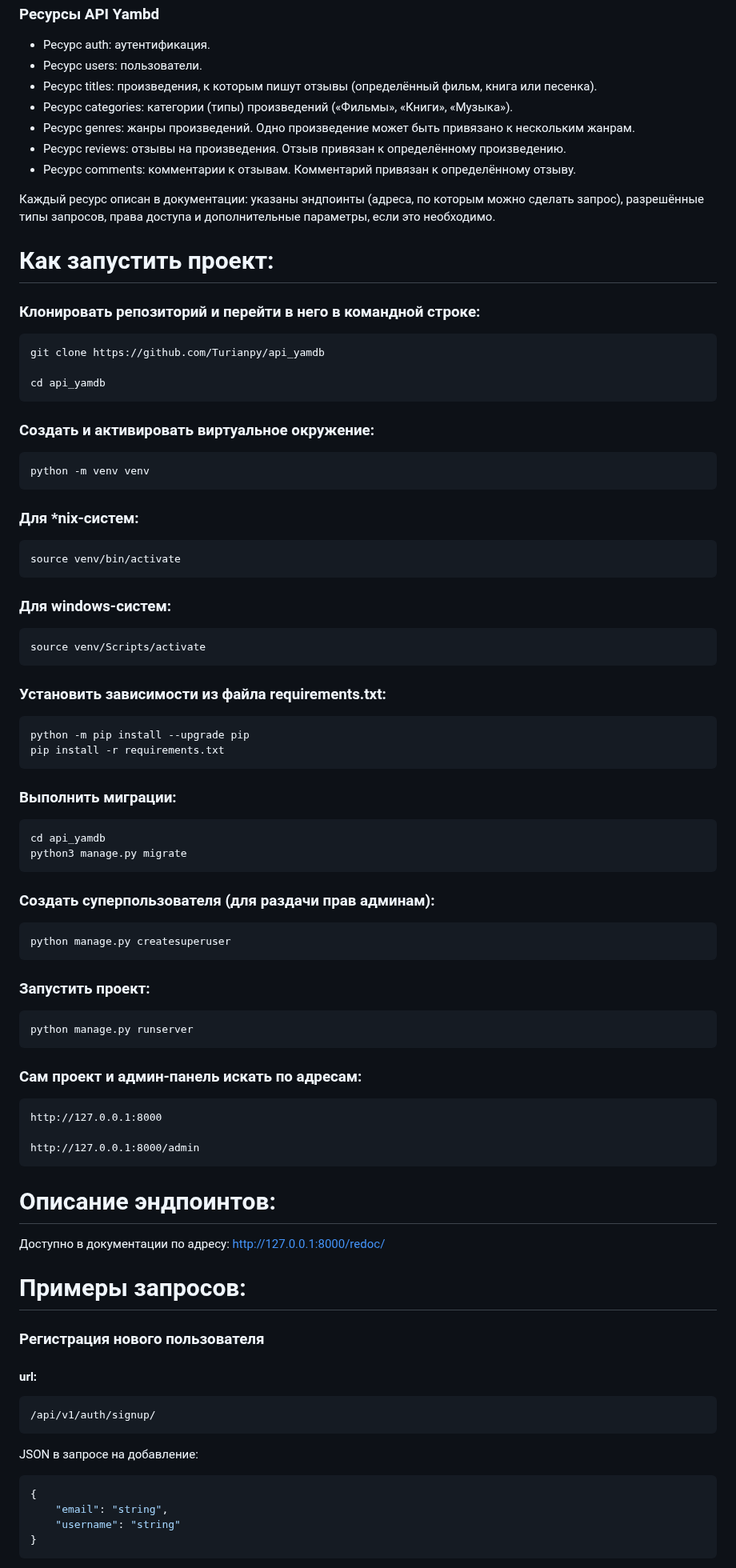
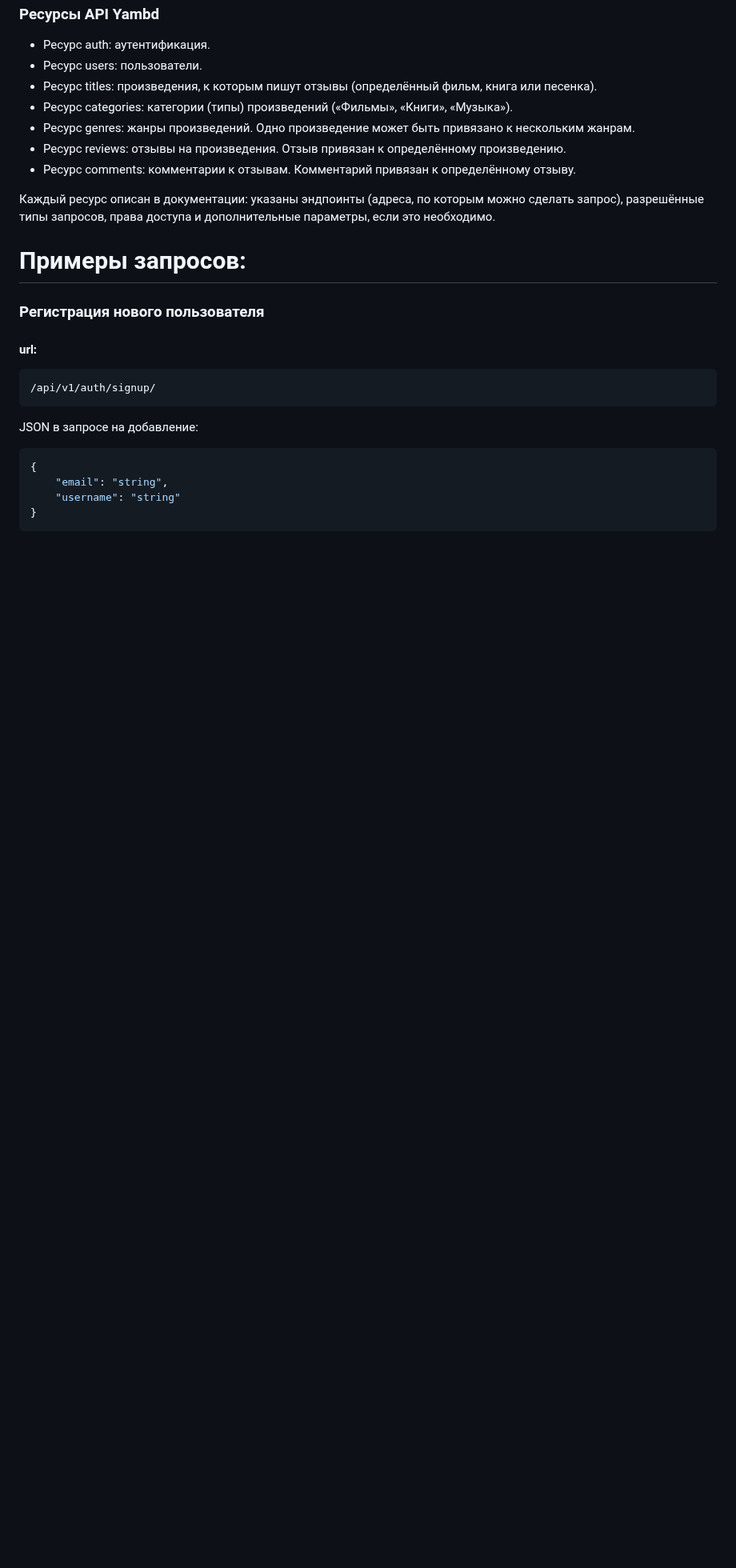
Before and after one commit to SmertinKirill/yamdb_final, a Markdown page: README.md, the part around one of its changes. Shown at 80% size. Drawn GitHub-style; blank space fills up the shorter version.

````diff
--- a/README.md
+++ b/README.md
@@ -52,70 +53,7 @@
 
 Каждый ресурс описан в документации: указаны эндпоинты (адреса, по которым можно сделать запрос), разрешённые типы запросов, права доступа и дополнительные параметры, если это необходимо.
 
-# Как запустить проект:
-### Клонировать репозиторий и перейти в него в командной строке:
 
-```
-git clone https://github.com/Turianpy/api_yamdb
-
-cd api_yamdb
-```
-
-### Cоздать и активировать виртуальное окружение:
-
-```
-python -m venv venv
-```
-
-### Для *nix-систем:
-
-```
-source venv/bin/activate
-```
-
-### Для windows-систем:
-
-```
-source venv/Scripts/activate
-```
-
-### Установить зависимости из файла requirements.txt:
-
-```
-python -m pip install --upgrade pip
-pip install -r requirements.txt
-```
-
-### Выполнить миграции:
-
-```
-cd api_yamdb
-python3 manage.py migrate
-```
-
-### Создать суперпользователя (для раздачи прав админам):
-
-```
-python manage.py createsuperuser
-```
-
-### Запустить проект:
-
-```
-python manage.py runserver
-```
-
-### Сам проект и админ-панель искать по адресам:
-
-```
-http://127.0.0.1:8000
-
-http://127.0.0.1:8000/admin
-```
-
-# Описание эндпоинтов:
-
-Доступно в документации по адресу: http://127.0.0.1:8000/redoc/
 
 # Примеры запросов:
 
````
Also changed, not shown: other parts of README.md (+3 -2 lines).
